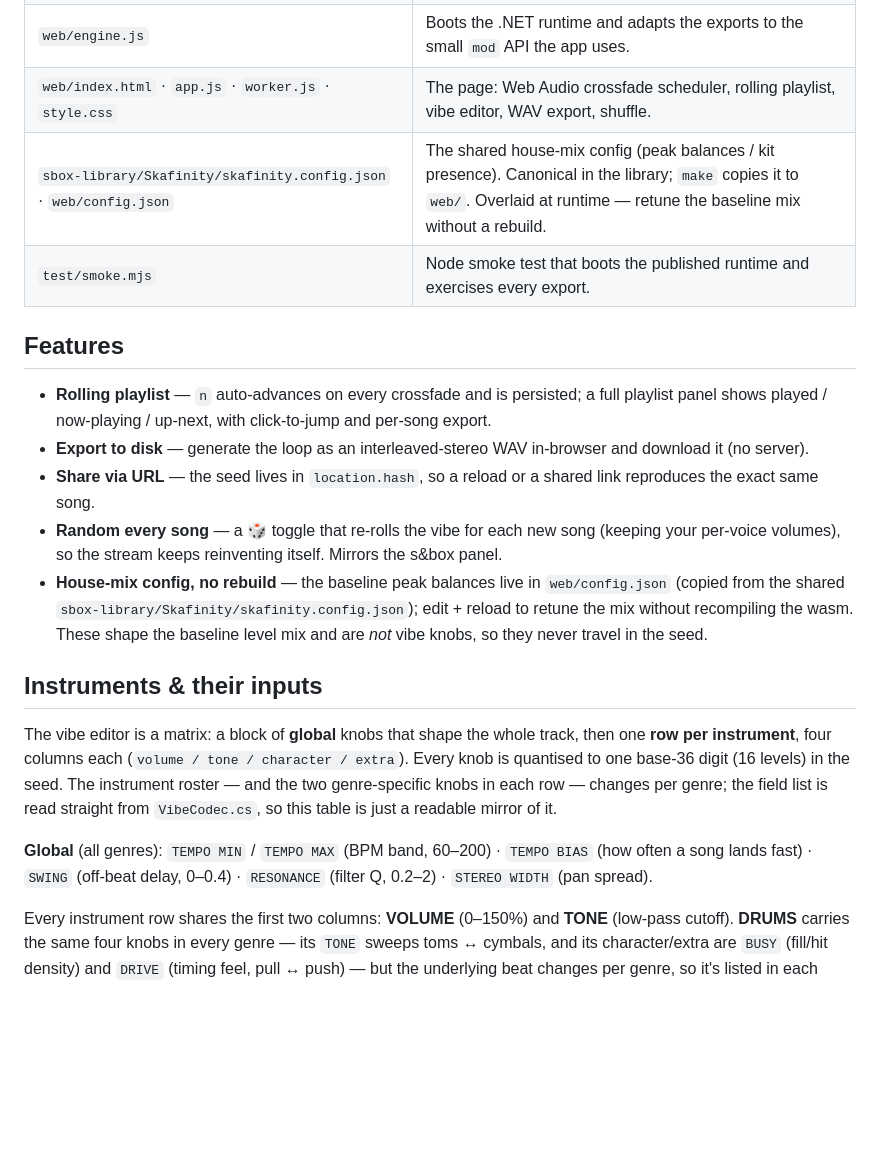
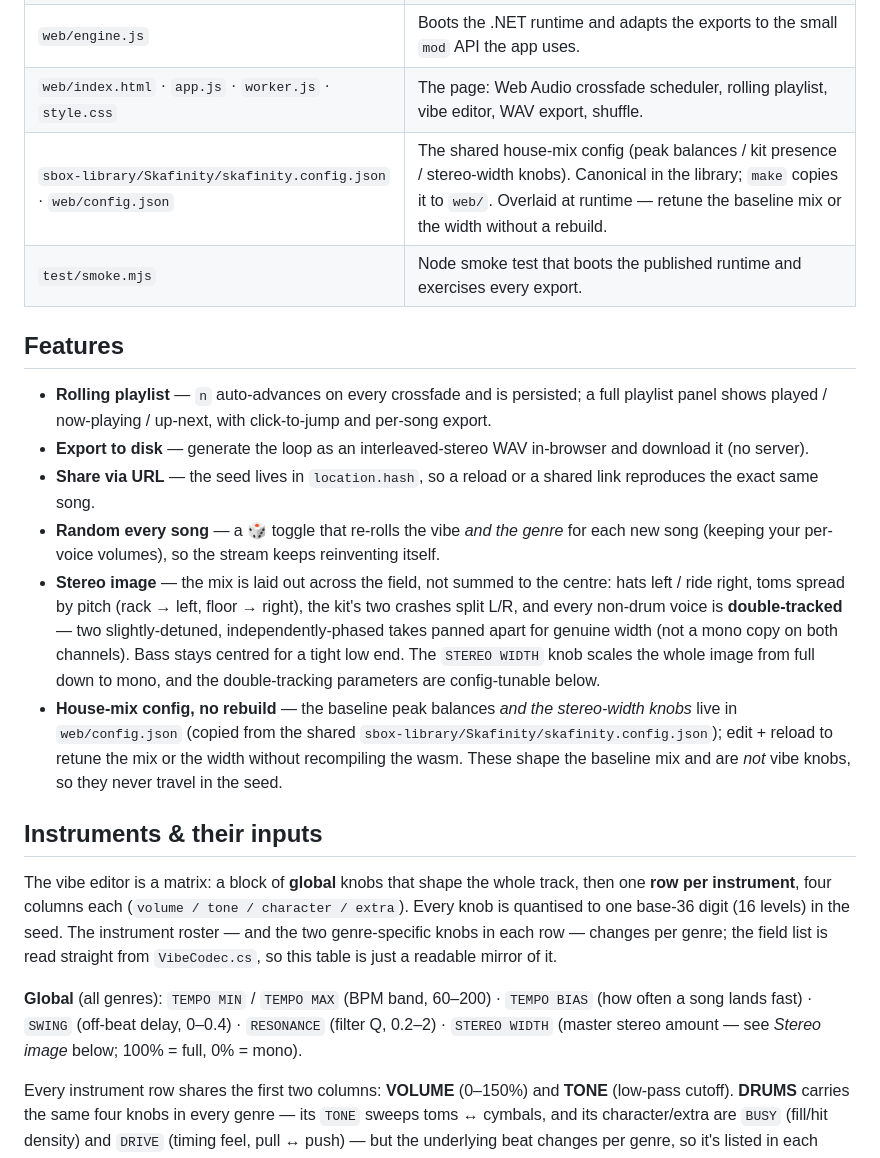
Before and after one commit to Gamah/skafinity, a Markdown page: README.md, the part around the change. Drawn GitHub-style; blank space fills up the shorter version.

```diff
--- a/README.md
+++ b/README.md
@@ -45,7 +45,7 @@ make serve    # static server rooted at web/; open http://localhost:8000/
 | `wasm/Skafinity.Wasm.csproj` | `browser-wasm` project that `<Compile Include>`s the shared `.cs` and builds the runtime. |
 | `web/engine.js` | Boots the .NET runtime and adapts the exports to the small `mod` API the app uses. |
 | `web/index.html` · `app.js` · `worker.js` · `style.css` | The page: Web Audio crossfade scheduler, rolling playlist, vibe editor, WAV export, shuffle. |
-| `sbox-library/Skafinity/skafinity.config.json` · `web/config.json` | The shared house-mix config (peak balances / kit presence). Canonical in the library; `make` copies it to `web/`. Overlaid at runtime — retune the baseline mix without a rebuild. |
+| `sbox-library/Skafinity/skafinity.config.json` · `web/config.json` | The shared house-mix config (peak balances / kit presence / stereo-width knobs). Canonical in the library; `make` copies it to `web/`. Overlaid at runtime — retune the baseline mix or the width without a rebuild. |
 | `test/smoke.mjs` | Node smoke test that boots the published runtime and exercises every export. |
 
 ## Features
@@ -57,12 +57,18 @@ make serve    # static server rooted at web/; open http://localhost:8000/
   it (no server).
 - **Share via URL** — the seed lives in `location.hash`, so a reload or a shared link
   reproduces the exact same song.
-- **Random every song** — a 🎲 toggle that re-rolls the vibe for each new song (keeping your
-  per-voice volumes), so the stream keeps reinventing itself. Mirrors the s&box panel.
-- **House-mix config, no rebuild** — the baseline peak balances live in `web/config.json`
-  (copied from the shared `sbox-library/Skafinity/skafinity.config.json`); edit + reload to
-  retune the mix without recompiling the wasm. These shape the baseline level mix and are
-  *not* vibe knobs, so they never travel in the seed.
+- **Random every song** — a 🎲 toggle that re-rolls the vibe *and the genre* for each new song
+  (keeping your per-voice volumes), so the stream keeps reinventing itself.
+- **Stereo image** — the mix is laid out across the field, not summed to the centre: hats
+  left / ride right, toms spread by pitch (rack → left, floor → right), the kit's two crashes
+  split L/R, and every non-drum voice is **double-tracked** — two slightly-detuned,
+  independently-phased takes panned apart for genuine width (not a mono copy on both
+  channels). Bass stays centred for a tight low end. The `STEREO WIDTH` knob scales the whole
+  image from full down to mono, and the double-tracking parameters are config-tunable below.
+- **House-mix config, no rebuild** — the baseline peak balances *and the stereo-width knobs*
+  live in `web/config.json` (copied from the shared `sbox-library/Skafinity/skafinity.config.json`);
+  edit + reload to retune the mix or the width without recompiling the wasm. These shape the
+  baseline mix and are *not* vibe knobs, so they never travel in the seed.
 
 ## Instruments & their inputs
 
@@ -74,7 +80,7 @@ genre-specific knobs in each row — changes per genre; the field list is read s
 
 **Global** (all genres): `TEMPO MIN` / `TEMPO MAX` (BPM band, 60–200) · `TEMPO BIAS` (how
 often a song lands fast) · `SWING` (off-beat delay, 0–0.4) · `RESONANCE` (filter Q, 0.2–2) ·
-`STEREO WIDTH` (pan spread).
+`STEREO WIDTH` (master stereo amount — see *Stereo image* below; 100% = full, 0% = mono).
 
 Every instrument row shares the first two columns: **VOLUME** (0–150%) and **TONE** (low-pass
 cutoff). **DRUMS** carries the same four knobs in every genre — its `TONE` sweeps toms ↔
```
Also changed, not shown: sbox-library/Skafinity/README.md (+18 -4 lines).
